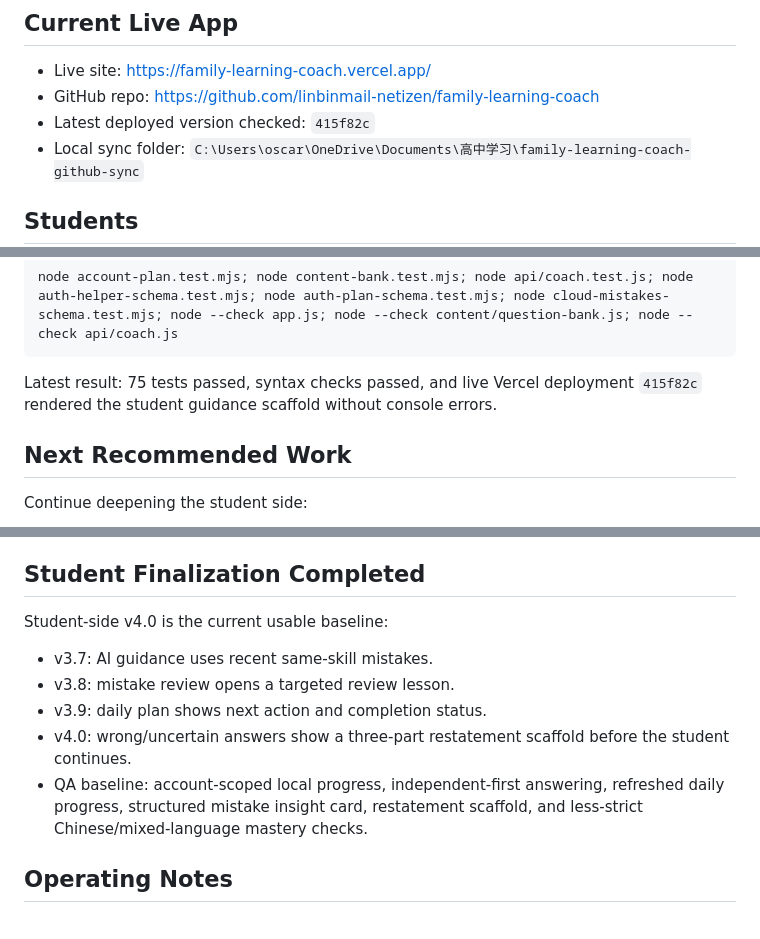
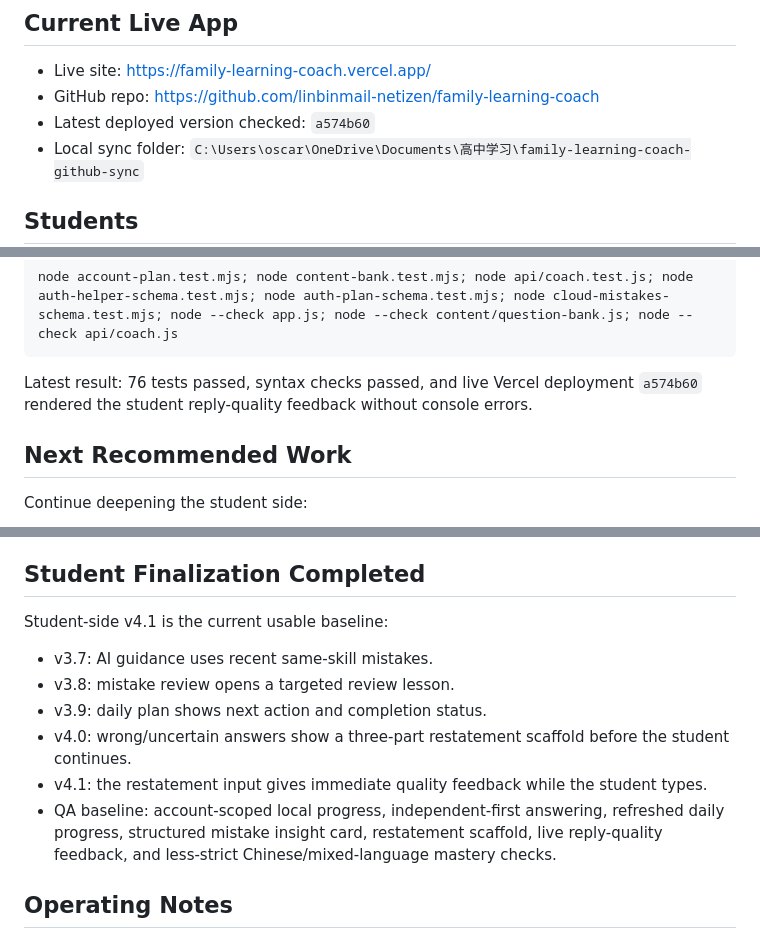
Before and after one commit to linbinmail-netizen/family-learning-coach, a Markdown page: PROJECT_CONTEXT.md, 3 parts joined by grey strips. Rendered like a GitHub page.

Commit message:
Update context for reply quality feedback

````diff
--- a/PROJECT_CONTEXT.md
+++ b/PROJECT_CONTEXT.md
@@ -6,7 +6,7 @@ Last updated: 2026-05-26
 
 - Live site: https://family-learning-coach.vercel.app/
 - GitHub repo: https://github.com/linbinmail-netizen/family-learning-coach
-- Latest deployed version checked: `415f82c`
+- Latest deployed version checked: `a574b60`
 - Local sync folder: `C:\Users\oscar\OneDrive\Documents\高中学习\family-learning-coach-github-sync`
 
 ## Students
@@ -70,7 +71,7 @@ Latest fuller local verification command:
 node account-plan.test.mjs; node content-bank.test.mjs; node api/coach.test.js; node auth-helper-schema.test.mjs; node auth-plan-schema.test.mjs; node cloud-mistakes-schema.test.mjs; node --check app.js; node --check content/question-bank.js; node --check api/coach.js
 ```
 
-Latest result: 75 tests passed, syntax checks passed, and live Vercel deployment `415f82c` rendered the student guidance scaffold without console errors.
+Latest result: 76 tests passed, syntax checks passed, and live Vercel deployment `a574b60` rendered the student reply-quality feedback without console errors.
 
 ## Next Recommended Work
 
@@ -84,13 +85,14 @@ Continue deepening the student side:
 
 ## Student Finalization Completed
 
-Student-side v4.0 is the current usable baseline:
+Student-side v4.1 is the current usable baseline:
 
 - v3.7: AI guidance uses recent same-skill mistakes.
 - v3.8: mistake review opens a targeted review lesson.
 - v3.9: daily plan shows next action and completion status.
 - v4.0: wrong/uncertain answers show a three-part restatement scaffold before the student continues.
-- QA baseline: account-scoped local progress, independent-first answering, refreshed daily progress, structured mistake insight card, restatement scaffold, and less-strict Chinese/mixed-language mastery checks.
+- v4.1: the restatement input gives immediate quality feedback while the student types.
+- QA baseline: account-scoped local progress, independent-first answering, refreshed daily progress, structured mistake insight card, restatement scaffold, live reply-quality feedback, and less-strict Chinese/mixed-language mastery checks.
 
 ## Operating Notes
 
````
Also changed, not shown: other parts of PROJECT_CONTEXT.md (+1 -0 lines).
